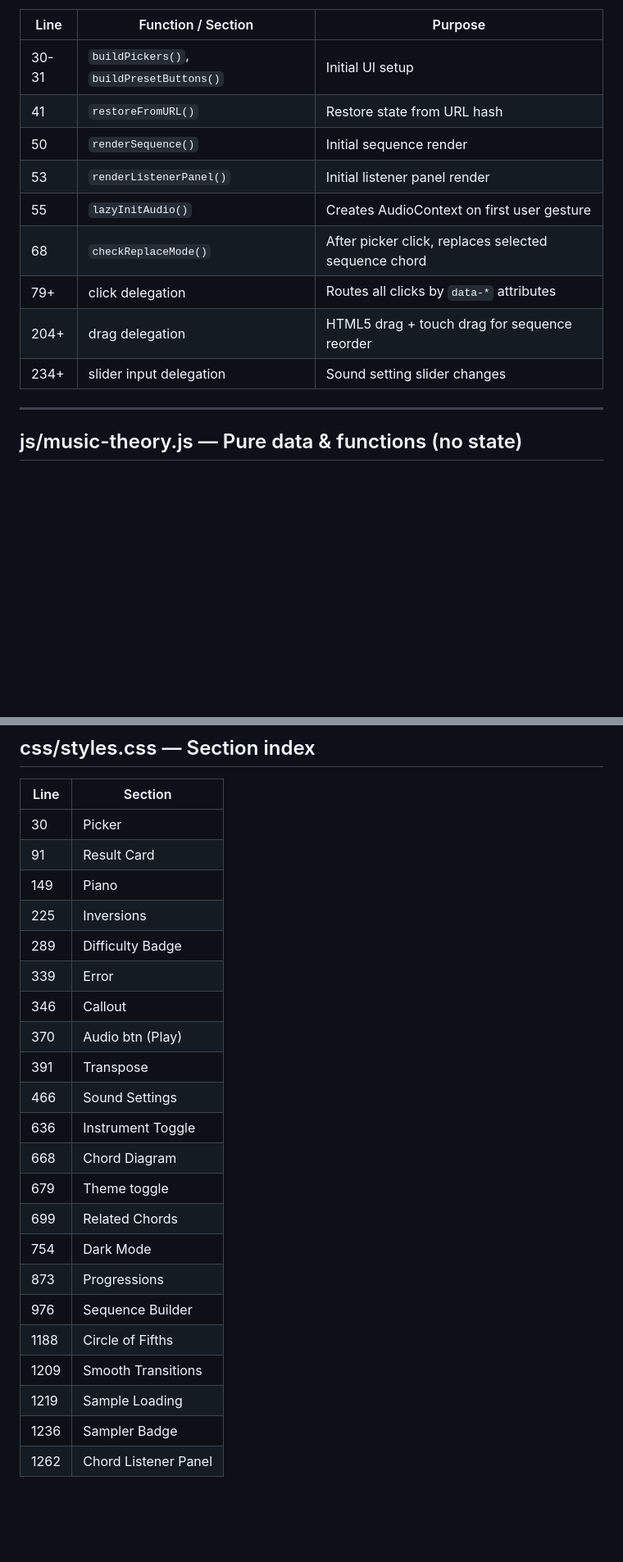
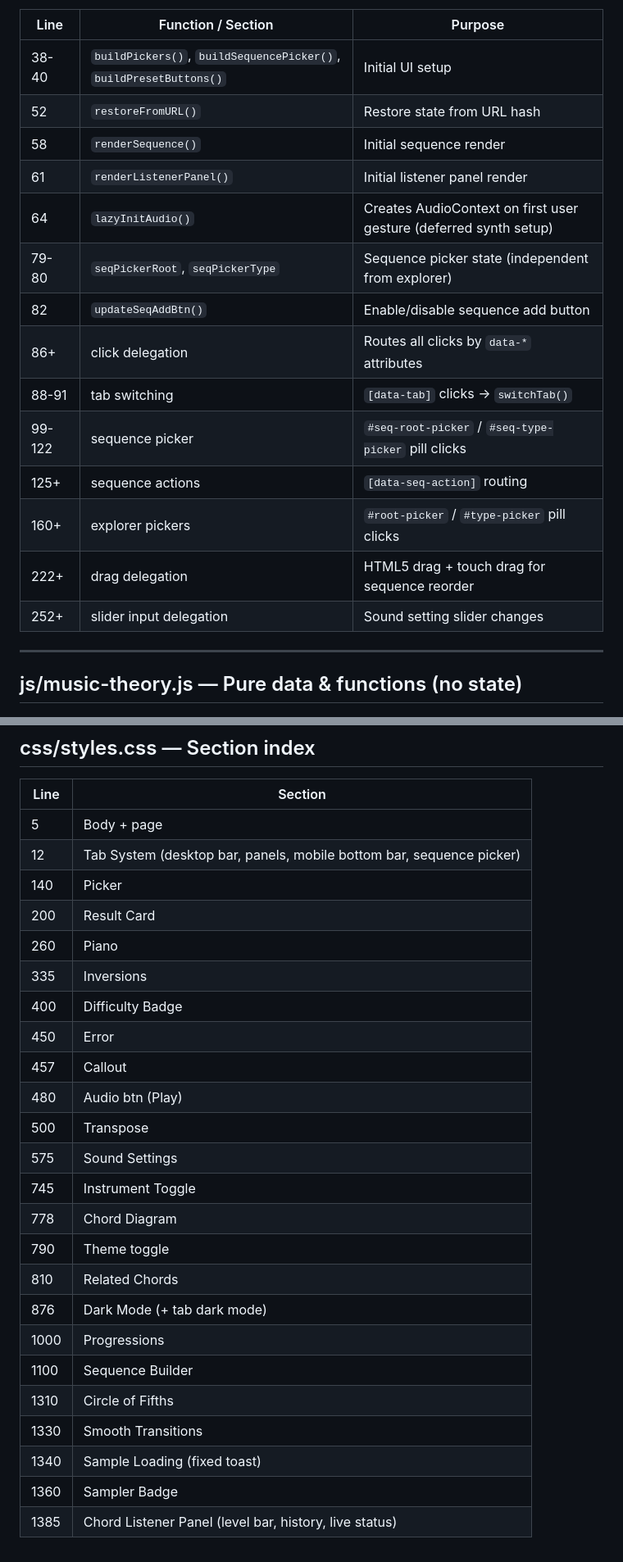
Before and after one commit to LimeC0la/Chord-Explorer, a Markdown page: CODEMAP.md, 2 parts joined by grey strips. Shown at 82% size. Drawn GitHub-style; blank space fills up the shorter version.

```diff
--- a/CODEMAP.md
+++ b/CODEMAP.md
@@ -30,15 +44,20 @@ Quick-reference for every file, function, constant, and CSS section in the proje
 
 | Line | Function / Section | Purpose |
 |------|----------|---------|
-| 30-31 | `buildPickers()`, `buildPresetButtons()` | Initial UI setup |
-| 41 | `restoreFromURL()` | Restore state from URL hash |
-| 50 | `renderSequence()` | Initial sequence render |
-| 53 | `renderListenerPanel()` | Initial listener panel render |
-| 55 | `lazyInitAudio()` | Creates AudioContext on first user gesture |
-| 68 | `checkReplaceMode()` | After picker click, replaces selected sequence chord |
-| 79+ | click delegation | Routes all clicks by `data-*` attributes |
-| 204+ | drag delegation | HTML5 drag + touch drag for sequence reorder |
-| 234+ | slider input delegation | Sound setting slider changes |
+| 38-40 | `buildPickers()`, `buildSequencePicker()`, `buildPresetButtons()` | Initial UI setup |
+| 52 | `restoreFromURL()` | Restore state from URL hash |
+| 58 | `renderSequence()` | Initial sequence render |
+| 61 | `renderListenerPanel()` | Initial listener panel render |
+| 64 | `lazyInitAudio()` | Creates AudioContext on first user gesture (deferred synth setup) |
+| 79-80 | `seqPickerRoot`, `seqPickerType` | Sequence picker state (independent from explorer) |
+| 82 | `updateSeqAddBtn()` | Enable/disable sequence add button |
+| 86+ | click delegation | Routes all clicks by `data-*` attributes |
+| 88-91 | tab switching | `[data-tab]` clicks → `switchTab()` |
+| 99-122 | sequence picker | `#seq-root-picker` / `#seq-type-picker` pill clicks |
+| 125+ | sequence actions | `[data-seq-action]` routing |
+| 160+ | explorer pickers | `#root-picker` / `#type-picker` pill clicks |
+| 222+ | drag delegation | HTML5 drag + touch drag for sequence reorder |
+| 252+ | slider input delegation | Sound setting slider changes |
 
 ---
 
@@ -310,25 +333,27 @@ Internal: `listenLoop()` (rAF loop), `updateDisplay(match, activeNotes)`, `confi
 
 | Line | Section |
 |------|---------|
-| 30 | Picker |
-| 91 | Result Card |
-| 149 | Piano |
-| 225 | Inversions |
-| 289 | Difficulty Badge |
-| 339 | Error |
-| 346 | Callout |
-| 370 | Audio btn (Play) |
-| 391 | Transpose |
-| 466 | Sound Settings |
-| 636 | Instrument Toggle |
-| 668 | Chord Diagram |
-| 679 | Theme toggle |
-| 699 | Related Chords |
-| 754 | Dark Mode |
-| 873 | Progressions |
-| 976 | Sequence Builder |
-| 1188 | Circle of Fifths |
-| 1209 | Smooth Transitions |
-| 1219 | Sample Loading |
-| 1236 | Sampler Badge |
-| 1262 | Chord Listener Panel |
+| 5 | Body + page |
+| 12 | Tab System (desktop bar, panels, mobile bottom bar, sequence picker) |
+| 140 | Picker |
+| 200 | Result Card |
+| 260 | Piano |
+| 335 | Inversions |
+| 400 | Difficulty Badge |
+| 450 | Error |
+| 457 | Callout |
+| 480 | Audio btn (Play) |
+| 500 | Transpose |
+| 575 | Sound Settings |
+| 745 | Instrument Toggle |
+| 778 | Chord Diagram |
+| 790 | Theme toggle |
+| 810 | Related Chords |
+| 876 | Dark Mode (+ tab dark mode) |
+| 1000 | Progressions |
+| 1100 | Sequence Builder |
+| 1310 | Circle of Fifths |
+| 1330 | Smooth Transitions |
+| 1340 | Sample Loading (fixed toast) |
+| 1360 | Sampler Badge |
+| 1385 | Chord Listener Panel (level bar, history, live status) |
```
Also changed, not shown: other parts of CODEMAP.md (+74 -56 lines).
